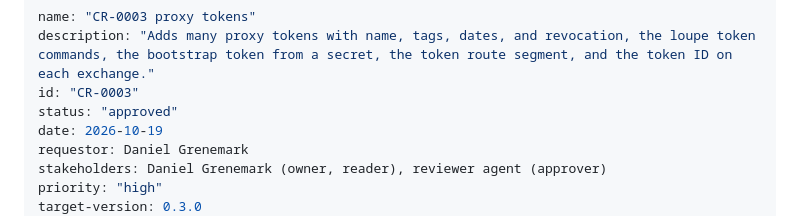
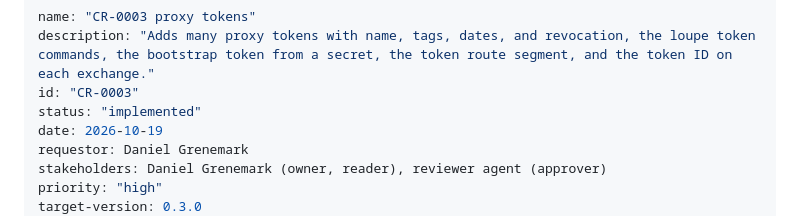
Before and after one commit to desek/agentloupe, a Markdown page: docs/cr/CR-0003-proxy-tokens.md, the part around the change. Rendered like a GitHub page.

Commit message:
docs(cr): mark CR-0003 implemented

```diff
--- a/docs/cr/CR-0003-proxy-tokens.md
+++ b/docs/cr/CR-0003-proxy-tokens.md
@@ -2,7 +2,7 @@
 name: "CR-0003 proxy tokens"
 description: "Adds many proxy tokens with name, tags, dates, and revocation, the loupe token commands, the bootstrap token from a secret, the token route segment, and the token ID on each exchange."
 id: "CR-0003"
-status: "approved"
+status: "implemented"
 date: 2026-10-19
 requestor: Daniel Grenemark
 stakeholders: Daniel Grenemark (owner, reader), reviewer agent (approver)
```
